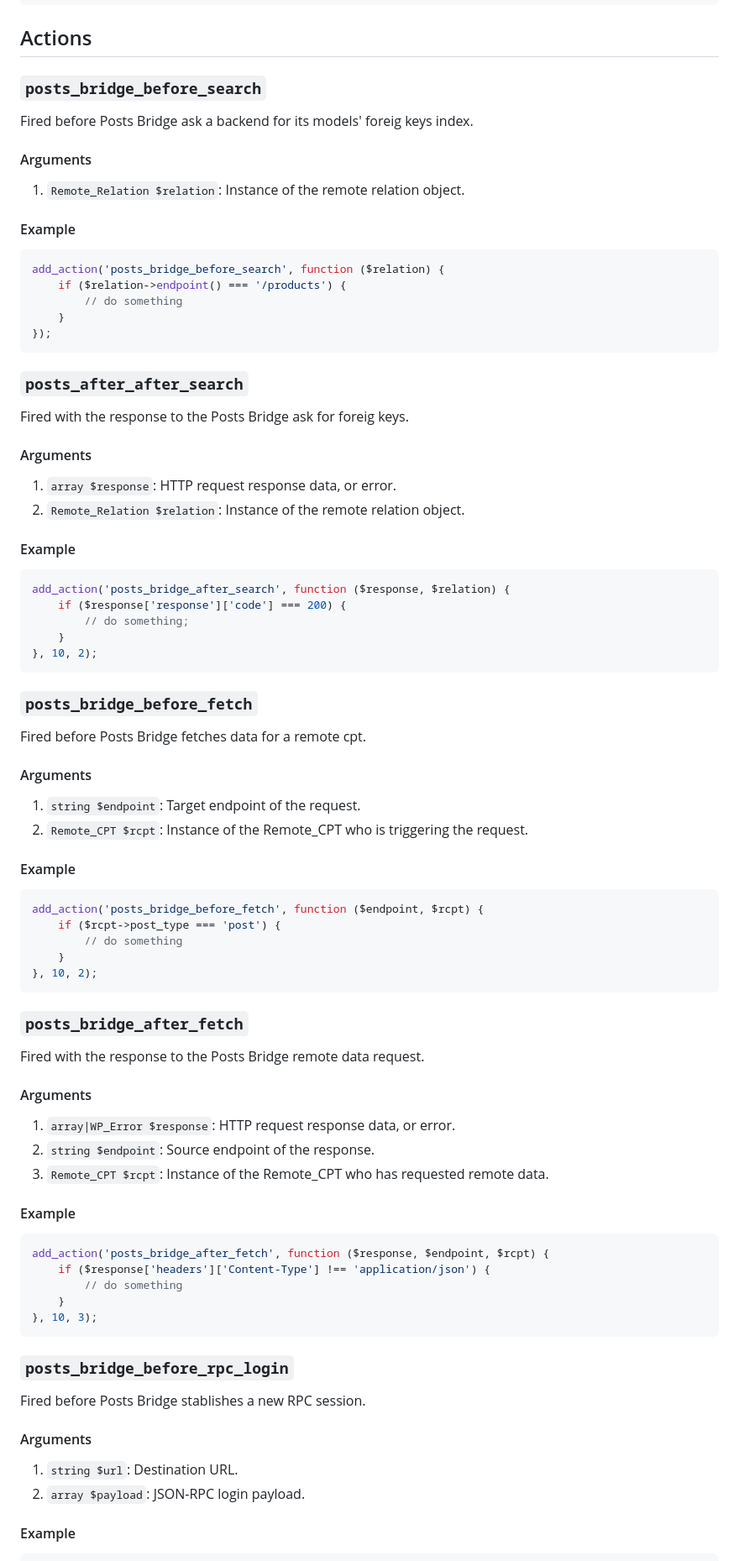
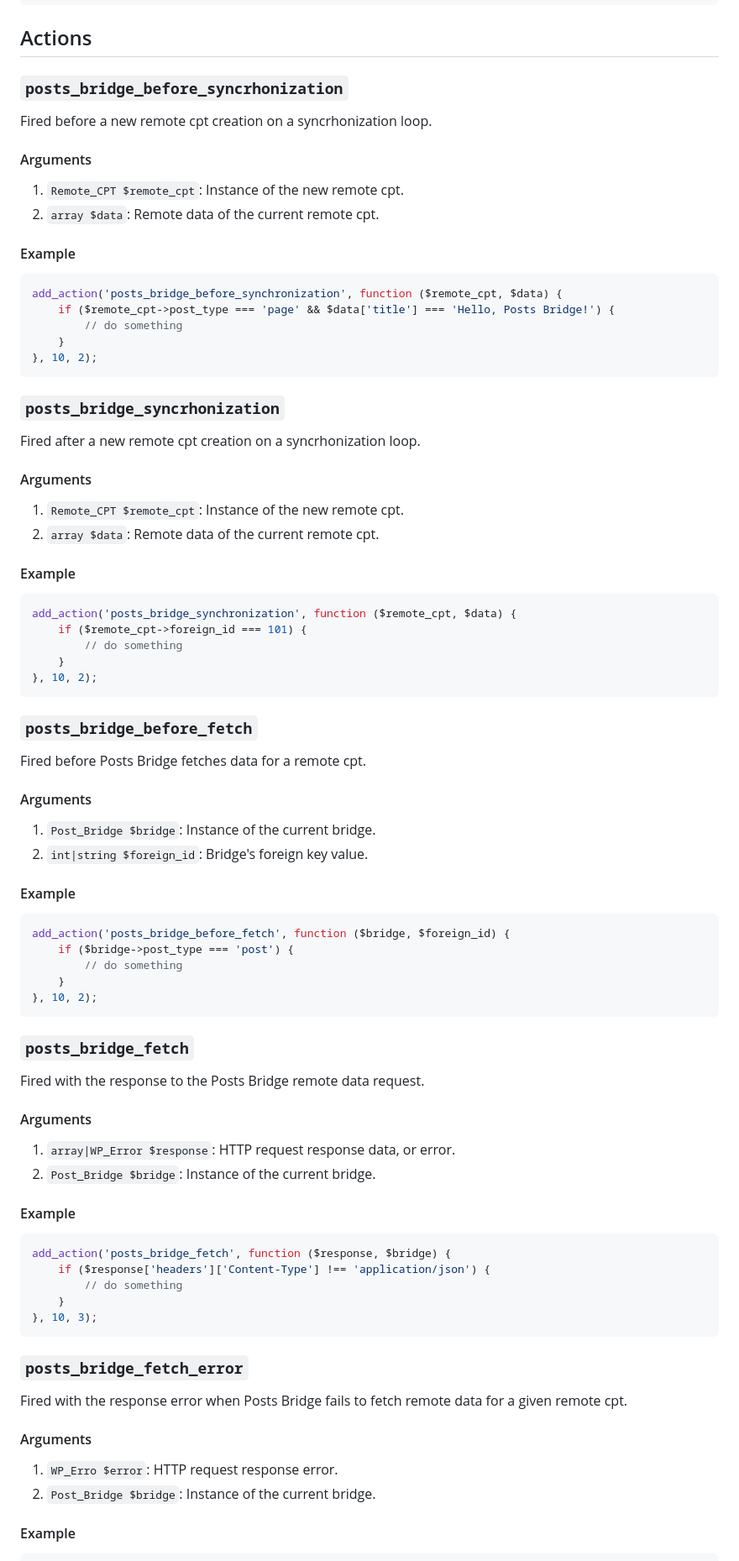
Before and after one commit to codeccoop/posts-bridge, a Markdown page: docs/API.md, the part around one of its changes. Shown at 84% size. GitHub-like rendering.

````diff
--- a/docs/API.md
+++ b/docs/API.md
@@ -189,39 +209,40 @@ add_filter('posts_bridge_default_thumbnail', function ($filepath) {
 
 ## Actions
 
-### `posts_bridge_before_search`
+### `posts_bridge_before_syncrhonization`
 
-Fired before Posts Bridge ask a backend for its models' foreig keys index.
+Fired before a new remote cpt creation on a syncrhonization loop.
 
 #### Arguments
 
-1. `Remote_Relation $relation`: Instance of the remote relation object.
+1. `Remote_CPT $remote_cpt`: Instance of the new remote cpt.
+2. `array $data`: Remote data of the current remote cpt.
 
 #### Example
 
 ```php
-add_action('posts_bridge_before_search', function ($relation) {
-	if ($relation->endpoint() === '/products') {
+add_action('posts_bridge_before_synchronization', function ($remote_cpt, $data) {
+	if ($remote_cpt->post_type === 'page' && $data['title'] === 'Hello, Posts Bridge!') {
 		// do something
 	}
-});
+}, 10, 2);
 ```
 
-### `posts_after_after_search`
+### `posts_bridge_syncrhonization`
 
-Fired with the response to the Posts Bridge ask for foreig keys.
+Fired after a new remote cpt creation on a syncrhonization loop.
 
 #### Arguments
 
-1. `array $response`: HTTP request response data, or error.
-2. `Remote_Relation $relation`: Instance of the remote relation object.
+1. `Remote_CPT $remote_cpt`: Instance of the new remote cpt.
+2. `array $data`: Remote data of the current remote cpt.
 
 #### Example
 
 ```php
-add_action('posts_bridge_after_search', function ($response, $relation) {
-	if ($response['response']['code'] === 200) {
-		// do something;
+add_action('posts_bridge_synchronization', function ($remote_cpt, $data) {
+	if ($remote_cpt->foreign_id === 101) {
+		// do something
 	}
 }, 10, 2);
 ```
@@ -232,47 +253,46 @@ Fired before Posts Bridge fetches data for a remote cpt.
 
 #### Arguments
 
-1. `string $endpoint`: Target endpoint of the request.
-2. `Remote_CPT $rcpt`: Instance of the Remote_CPT who is triggering the request.
+1. `Post_Bridge $bridge`: Instance of the current bridge.
+2. `int|string $foreign_id`: Bridge's foreign key value.
 
 #### Example
 
 ```php
-add_action('posts_bridge_before_fetch', function ($endpoint, $rcpt) {
-	if ($rcpt->post_type === 'post') {
+add_action('posts_bridge_before_fetch', function ($bridge, $foreign_id) {
+	if ($bridge->post_type === 'post') {
 		// do something
 	}
 }, 10, 2);
 ```
 
-### `posts_bridge_after_fetch`
+### `posts_bridge_fetch`
 
 Fired with the response to the Posts Bridge remote data request.
 
 #### Arguments
 
 1. `array|WP_Error $response`: HTTP request response data, or error.
-2. `string $endpoint`: Source endpoint of the response.
-3. `Remote_CPT $rcpt`: Instance of the Remote_CPT who has requested remote data.
+2. `Post_Bridge $bridge`: Instance of the current bridge.
 
 #### Example
 
 ```php
-add_action('posts_bridge_after_fetch', function ($response, $endpoint, $rcpt) {
+add_action('posts_bridge_fetch', function ($response, $bridge) {
 	if ($response['headers']['Content-Type'] !== 'application/json') {
 		// do something
 	}
 }, 10, 3);
 ```
 
-### `posts_bridge_before_rpc_login`
+### `posts_bridge_fetch_error`
 
-Fired before Posts Bridge stablishes a new RPC session.
+Fired with the response error when Posts Bridge fails to fetch remote data for a given remote cpt.
 
 #### Arguments
 
-1. `string $url`: Destination URL.
-2. `array $payload`: JSON-RPC login payload.
+1. `WP_Erro $error`: HTTP request response error.
+2. `Post_Bridge $bridge`: Instance of the current bridge.
 
 #### Example
 
````
Also changed, not shown: other parts of docs/API.md (+51 -51 lines).
